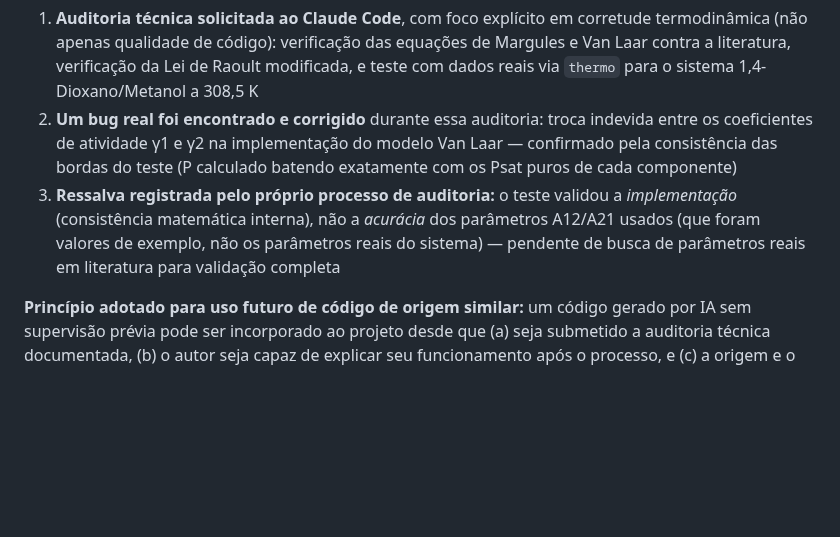
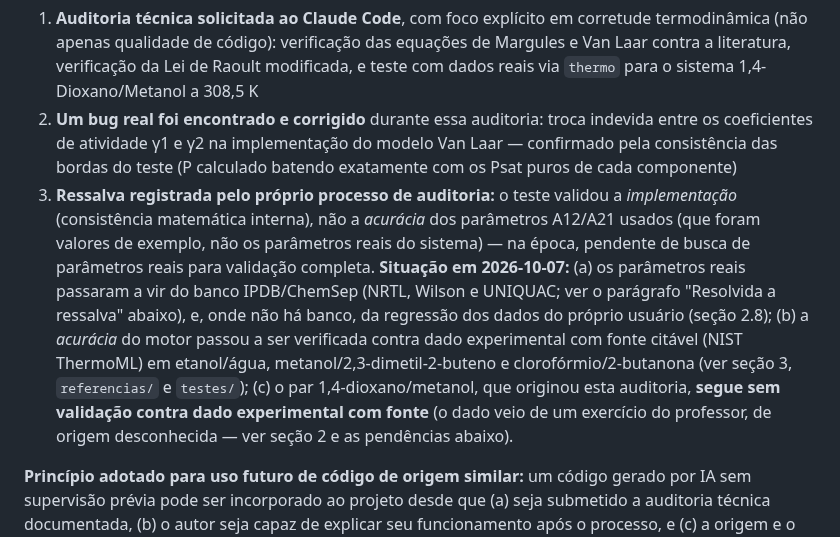
Before and after one commit to Lins84/equilibrio-fases-GE-tcc, a Markdown page: Docs/mapeamento_e_plano_TCC-1.md, the part around the change. GitHub-like rendering; blank space fills up the shorter version.

Commit message:
Mapeamento: atualiza a ressalva do item 3 da auditoria
Co-Authored-By: Claude Sonnet 5.5 <noreply@anthropic.com>
Claude-Session: https://claude.ai/code/session_01WwSpmiVg22iEBkypokyGWe

```diff
--- a/Docs/mapeamento_e_plano_TCC-1.md
+++ b/Docs/mapeamento_e_plano_TCC-1.md
@@ -268,7 +268,7 @@ Durante a integração dos ambientes de desenvolvimento (julho 2026), foi descob
 
 1. **Auditoria técnica solicitada ao Claude Code**, com foco explícito em corretude termodinâmica (não apenas qualidade de código): verificação das equações de Margules e Van Laar contra a literatura, verificação da Lei de Raoult modificada, e teste com dados reais via `thermo` para o sistema 1,4-Dioxano/Metanol a 308,5 K
 2. **Um bug real foi encontrado e corrigido** durante essa auditoria: troca indevida entre os coeficientes de atividade γ1 e γ2 na implementação do modelo Van Laar — confirmado pela consistência das bordas do teste (P calculado batendo exatamente com os Psat puros de cada componente)
-3. **Ressalva registrada pelo próprio processo de auditoria:** o teste validou a *implementação* (consistência matemática interna), não a *acurácia* dos parâmetros A12/A21 usados (que foram valores de exemplo, não os parâmetros reais do sistema) — pendente de busca de parâmetros reais em literatura para validação completa
+3. **Ressalva registrada pelo próprio processo de auditoria:** o teste validou a *implementação* (consistência matemática interna), não a *acurácia* dos parâmetros A12/A21 usados (que foram valores de exemplo, não os parâmetros reais do sistema) — na época, pendente de busca de parâmetros reais para validação completa. **Situação em 2026-10-07:** (a) os parâmetros reais passaram a vir do banco IPDB/ChemSep (NRTL, Wilson e UNIQUAC; ver o parágrafo "Resolvida a ressalva" abaixo), e, onde não há banco, da regressão dos dados do próprio usuário (seção 2.8); (b) a *acurácia* do motor passou a ser verificada contra dado experimental com fonte citável (NIST ThermoML) em etanol/água, metanol/2,3-dimetil-2-buteno e clorofórmio/2-butanona (ver seção 3, `referencias/` e `testes/`); (c) o par 1,4-dioxano/metanol, que originou esta auditoria, **segue sem validação contra dado experimental com fonte** (o dado veio de um exercício do professor, de origem desconhecida — ver seção 2 e as pendências abaixo).
 
 **Princípio adotado para uso futuro de código de origem similar:** um código gerado por IA sem supervisão prévia pode ser incorporado ao projeto desde que (a) seja submetido a auditoria técnica documentada, (b) o autor seja capaz de explicar seu funcionamento após o processo, e (c) a origem e o processo de validação sejam registrados nesta prestação de contas — transformando uma origem potencialmente frágil em prática de revisão de código documentada, e não em ocultação.
 
```
